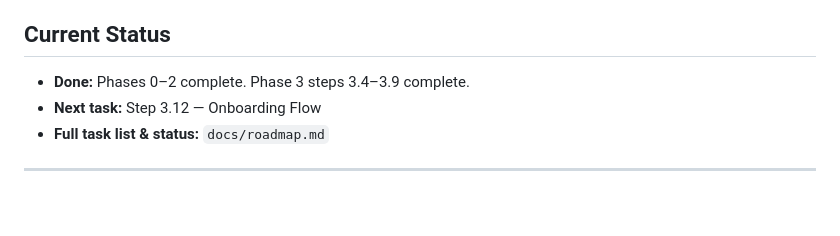
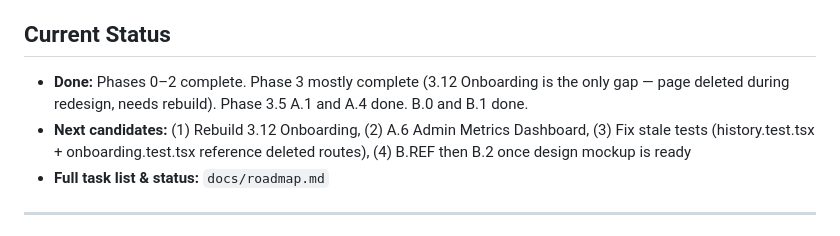
Before and after one commit to kfirmessika/TrueBrief, a Markdown page: CLAUDE.md, the part around the change. Rendered like a GitHub page; blank space fills up the shorter version.

```diff
--- a/CLAUDE.md
+++ b/CLAUDE.md
@@ -4,8 +4,8 @@
 A news intelligence SaaS. Backend: Python/FastAPI/Celery. Frontend: Next.js 14 (App Router) + Clerk auth + Stripe billing. DB: Supabase (Postgres + pgvector). Deployed on Railway.
 
 ## Current Status
-- **Done:** Phases 0–2 complete. Phase 3 steps 3.4–3.9 complete.
-- **Next task:** Step 3.12 — Onboarding Flow
+- **Done:** Phases 0–2 complete. Phase 3 mostly complete (3.12 Onboarding is the only gap — page deleted during redesign, needs rebuild). Phase 3.5 A.1 and A.4 done. B.0 and B.1 done.
+- **Next candidates:** (1) Rebuild 3.12 Onboarding, (2) A.6 Admin Metrics Dashboard, (3) Fix stale tests (history.test.tsx + onboarding.test.tsx reference deleted routes), (4) B.REF then B.2 once design mockup is ready
 - **Full task list & status:** `docs/roadmap.md`
 
 ---
```
Also changed, not shown: docs/roadmap.md (+8 -8 lines).
